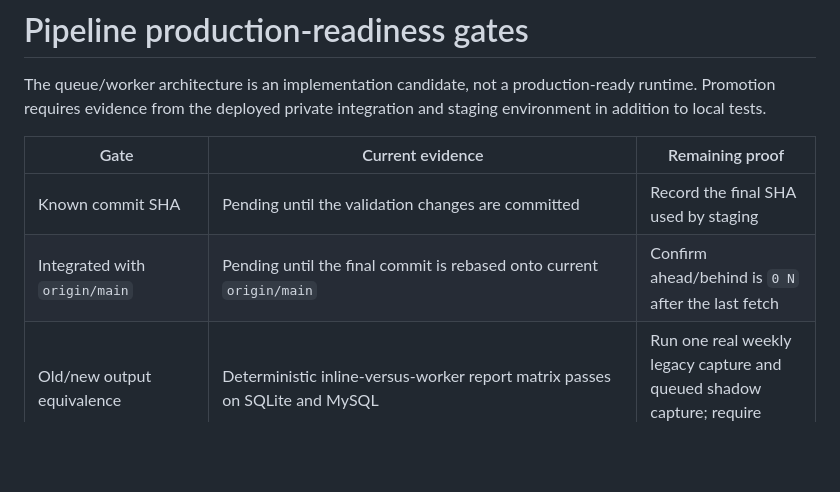
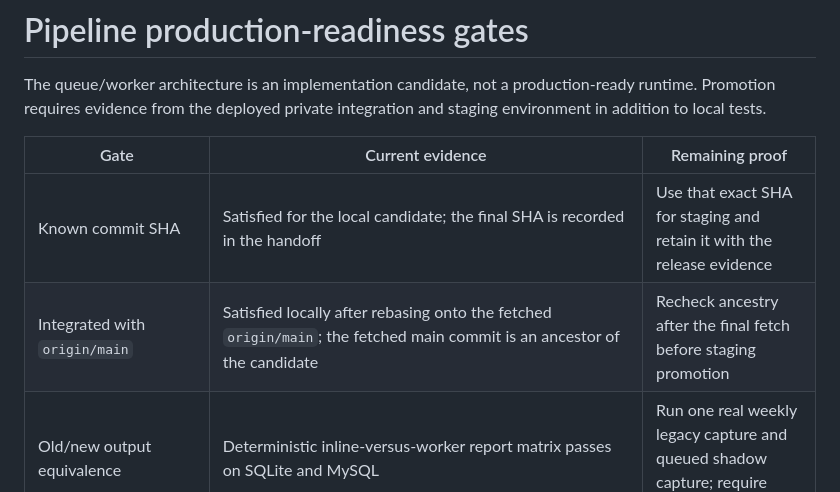
Before and after one commit to mattleonard16/nflalgorithm, a Markdown page: docs/PRODUCTION_READINESS.md, the part around the change. GitHub-like rendering; blank space fills up the shorter version.

Commit message:
docs(operations): record local readiness evidence

```diff
--- a/docs/PRODUCTION_READINESS.md
+++ b/docs/PRODUCTION_READINESS.md
@@ -6,8 +6,8 @@ addition to local tests.
 
 | Gate | Current evidence | Remaining proof |
 |---|---|---|
-| Known commit SHA | Pending until the validation changes are committed | Record the final SHA used by staging |
-| Integrated with `origin/main` | Pending until the final commit is rebased onto current `origin/main` | Confirm ahead/behind is `0 N` after the last fetch |
+| Known commit SHA | Satisfied for the local candidate; the final SHA is recorded in the handoff | Use that exact SHA for staging and retain it with the release evidence |
+| Integrated with `origin/main` | Satisfied locally after rebasing onto the fetched `origin/main`; the fetched main commit is an ancestor of the candidate | Recheck ancestry after the final fetch before staging promotion |
 | Old/new output equivalence | Deterministic inline-versus-worker report matrix passes on SQLite and MySQL | Run one real weekly legacy capture and queued shadow capture; require matching hashes |
 | SQLite/MySQL matrices | Real SQLite and temporary MySQL 9.5 migration, concurrency, recovery, and equivalence checks pass locally; MySQL 8.4 CI service is configured | Require green remote CI for the committed SHA |
 | No double claims | Eight concurrent claimers produce one winner on both databases | Repeat under staging worker concurrency and retain logs |
```
